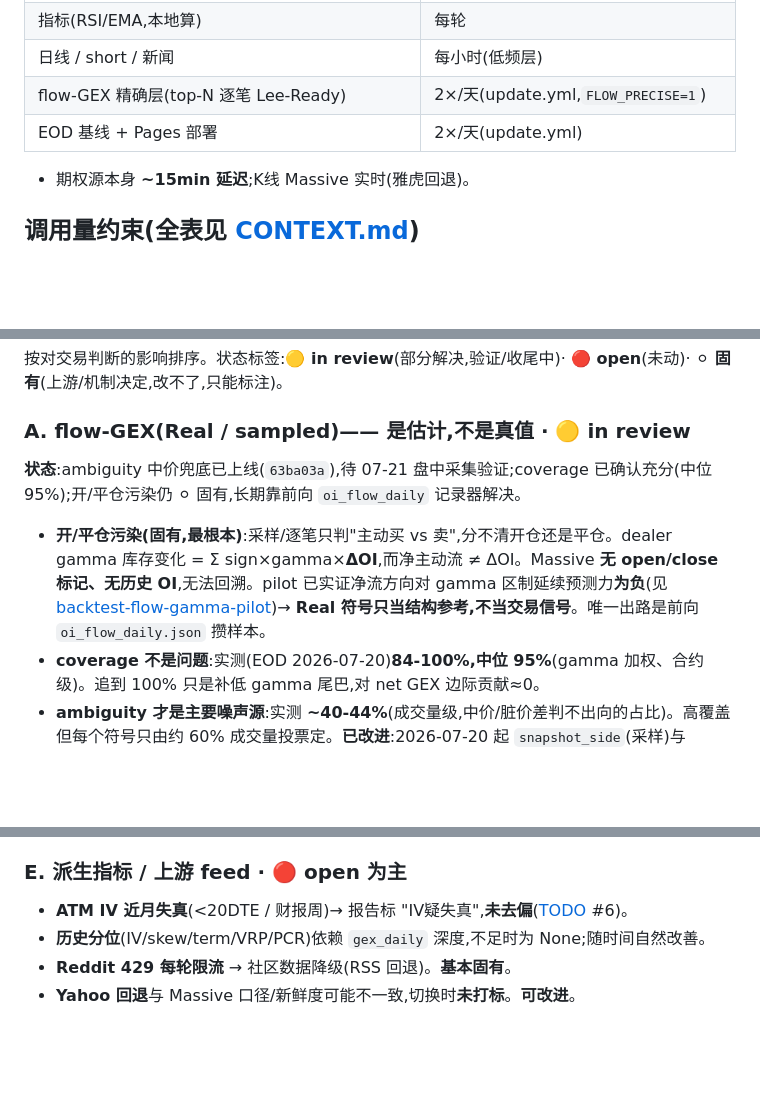
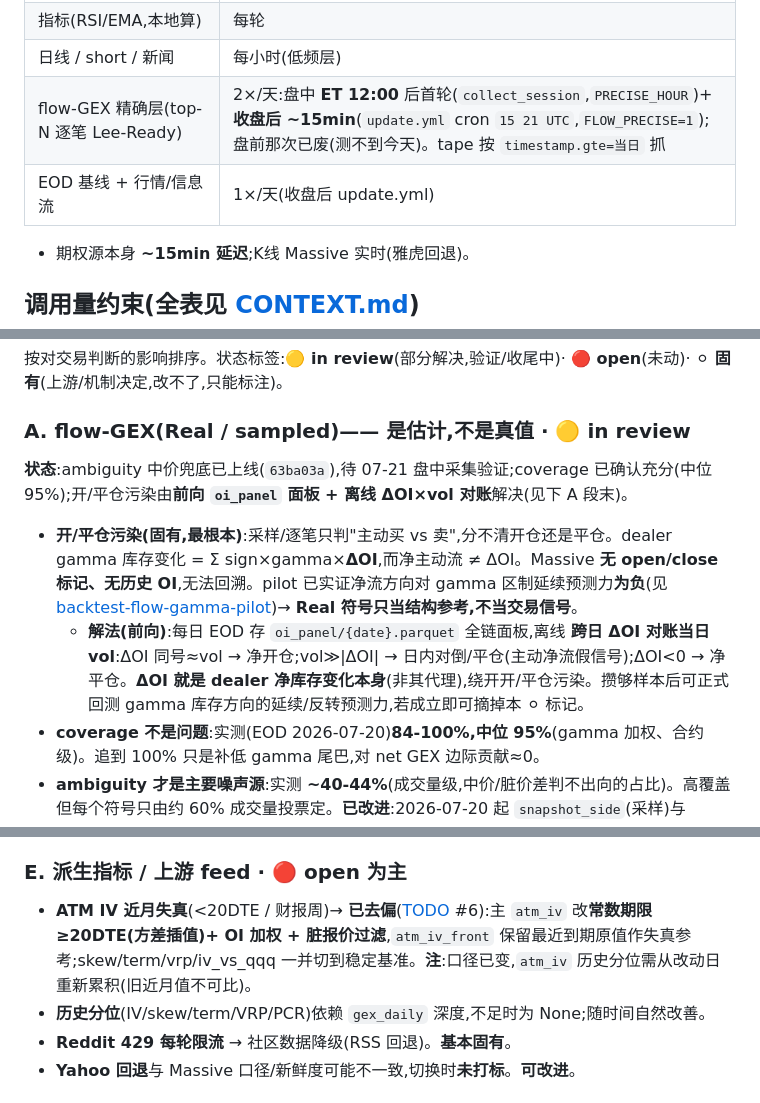
Before and after one commit to takkujunjieli/ai-dashboard, a Markdown page: docs/3-数据与存储.md, 3 parts joined by grey strips. Rendered like a GitHub page; blank space fills up the shorter version.

```diff
--- a/docs/3-数据与存储.md
+++ b/docs/3-数据与存储.md
@@ -13,8 +13,8 @@
 | K线 1m/5m/15m、期权链、GEX(名义 + 采样 flow) | **每轮 ~2.5min**(盘中滚动采集;并发预取) |
 | 指标(RSI/EMA,本地算)| 每轮 |
 | 日线 / short / 新闻 | 每小时(低频层) |
-| flow-GEX 精确层(top-N 逐笔 Lee-Ready) | 2×/天(update.yml,`FLOW_PRECISE=1`) |
-| EOD 基线 + Pages 部署 | 2×/天(update.yml) |
+| flow-GEX 精确层(top-N 逐笔 Lee-Ready) | 2×/天:盘中 **ET 12:00** 后首轮(`collect_session`,`PRECISE_HOUR`)+ **收盘后 ~15min**(`update.yml` cron `15 21 UTC`,`FLOW_PRECISE=1`);盘前那次已废(测不到今天)。tape 按 `timestamp.gte=当日` 抓 |
+| EOD 基线 + 行情/信息流 | 1×/天(收盘后 update.yml) |
 - 期权源本身 **~15min 延迟**;K线 Massive 实时(雅虎回退)。
 
 ## 调用量约束(全表见 [CONTEXT.md](../CONTEXT.md))
@@ -47,8 +48,9 @@
 按对交易判断的影响排序。状态标签:**🟡 in review**(部分解决,验证/收尾中)· **🔴 open**(未动)· **⚪ 固有**(上游/机制决定,改不了,只能标注)。
 
 ### A. flow-GEX(Real / sampled)—— 是估计,不是真值 · 🟡 in review
-**状态**:ambiguity 中价兜底已上线(`63ba03a`),待 07-21 盘中采集验证;coverage 已确认充分(中位 95%);开/平仓污染仍 ⚪ 固有,长期靠前向 `oi_flow_daily` 记录器解决。
-- **开/平仓污染(固有,最根本)**:采样/逐笔只判"主动买 vs 卖",分不清开仓还是平仓。dealer gamma 库存变化 = Σ sign×gamma×**ΔOI**,而净主动流 ≠ ΔOI。Massive **无 open/close 标记、无历史 OI**,无法回溯。pilot 已实证净流方向对 gamma 区制延续预测力**为负**(见 [backtest-flow-gamma-pilot](backtest-flow-gamma-pilot.md))→ **Real 符号只当结构参考,不当交易信号**。唯一出路是前向 `oi_flow_daily.json` 攒样本。
+**状态**:ambiguity 中价兜底已上线(`63ba03a`),待 07-21 盘中采集验证;coverage 已确认充分(中位 95%);开/平仓污染由**前向 `oi_panel` 面板 + 离线 ΔOI×vol 对账**解决(见下 A 段末)。
+- **开/平仓污染(固有,最根本)**:采样/逐笔只判"主动买 vs 卖",分不清开仓还是平仓。dealer gamma 库存变化 = Σ sign×gamma×**ΔOI**,而净主动流 ≠ ΔOI。Massive **无 open/close 标记、无历史 OI**,无法回溯。pilot 已实证净流方向对 gamma 区制延续预测力**为负**(见 [backtest-flow-gamma-pilot](backtest-flow-gamma-pilot.md))→ **Real 符号只当结构参考,不当交易信号**。
+  - **解法(前向)**:每日 EOD 存 `oi_panel/{date}.parquet` 全链面板,离线 **跨日 ΔOI 对账当日 vol**:ΔOI 同号≈vol → 净开仓;vol≫\|ΔOI\| → 日内对倒/平仓(主动净流假信号);ΔOI<0 → 净平仓。**ΔOI 就是 dealer 净库存变化本身**(非其代理),绕开开/平仓污染。攒够样本后可正式回测 gamma 库存方向的延续/反转预测力,若成立即可摘掉本 ⚪ 标记。
 - **coverage 不是问题**:实测(EOD 2026-07-20)**84-100%,中位 95%**(gamma 加权、合约级)。追到 100% 只是补低 gamma 尾巴,对 net GEX 边际贡献≈0。
 - **ambiguity 才是主要噪声源**:实测 **~40-44%**(成交量级,中价/脏价差判不出向的占比)。高覆盖但每个符号只由约 60% 成交量投票定。**已改进**:2026-07-20 起 `snapshot_side`(采样)与 `classify_lee_ready`(精确)的 quote rule 加**中价兜底**(触碰不变,价差内 >中价买/<中价卖,只剩正好中价算歧义;commit `63ba03a`)→ 预计显著降 ambiguity 且无 tick delta 污染。**待 07-21 盘中采集后验证**(定时任务 `check-flow-ambiguity-midpoint`)。
 - 其余固有残差:Lee-Ready ~80-90%;`size ≠ notional`(张数非金额,便宜虚值合约带偏);`spread/mid > 0.25` 脏价差丢弃;band(±15%)外、>14DTE 合约全退回 Raw 假设符号(coverage 分母只算近价带,**全链 Real 占比比 95% 更低**)。
@@ -68,7 +70,7 @@
 - flow 精确层 **2×/天**,盘中不刷;采样层每轮刷但精度低。
 
 ### E. 派生指标 / 上游 feed · 🔴 open 为主
-- **ATM IV 近月失真**(<20DTE / 财报周)→ 报告标 "IV疑失真",**未去偏**([TODO](../TODO.md) #6)。
+- **ATM IV 近月失真**(<20DTE / 财报周)→ **已去偏**([TODO](../TODO.md) #6):主 `atm_iv` 改**常数期限≥20DTE(方差插值)+ OI 加权 + 脏报价过滤**,`atm_iv_front` 保留最近到期原值作失真参考;skew/term/vrp/iv_vs_qqq 一并切到稳定基准。**注**:口径已变,`atm_iv` 历史分位需从改动日重新累积(旧近月值不可比)。
 - **历史分位**(IV/skew/term/VRP/PCR)依赖 `gex_daily` 深度,不足时为 None;随时间自然改善。
 - **Reddit 429 每轮限流** → 社区数据降级(RSS 回退)。**基本固有**。
 - **Yahoo 回退**与 Massive 口径/新鲜度可能不一致,切换时**未打标**。**可改进**。
```
Also changed, not shown: other parts of docs/3-数据与存储.md (+1 -0 lines), HANDOFF.md (added, +255 -0 lines), TODO.md (+5 -0 lines).
